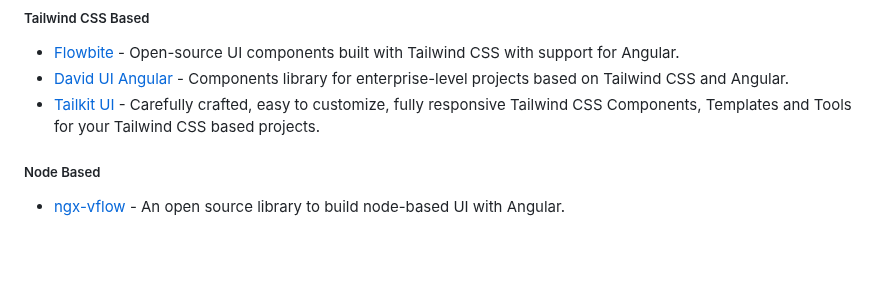
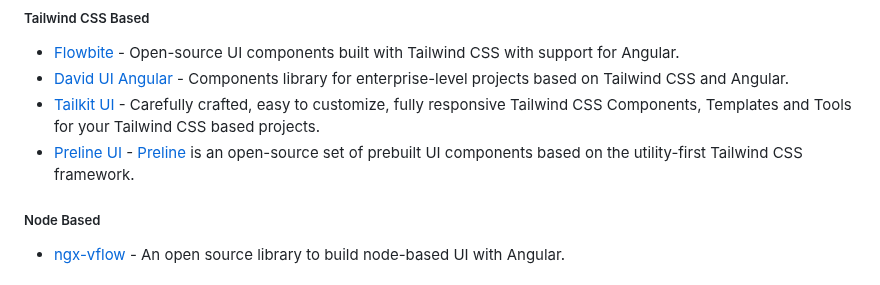
Before and after one commit to dev-arrow/awesome-angular, a Markdown page: README.md, the part around the change. Drawn GitHub-style; blank space fills up the shorter version.

Commit message:
docs: add preline-ui (#775)

```diff
--- a/README.md
+++ b/README.md
@@ -1281,6 +1281,7 @@ for the creation of web applications developed with Angular.
 * [Flowbite](https://flowbite.com/docs/getting-started/angular/) - Open-source UI components built with Tailwind CSS with support for Angular.
 * [David UI Angular](https://github.com/david-ui-org/david-ui-angular) - Components library for enterprise-level projects based on Tailwind CSS and Angular.
 * [Tailkit UI](https://tailkit.com/) - Carefully crafted, easy to customize, fully responsive Tailwind CSS Components, Templates and Tools for your Tailwind CSS based projects.
+* [Preline UI](https://preline.co/docs/frameworks-angular.html#docs-on-this-page-sidebar) - [Preline](https://github.com/htmlstreamofficial/preline) is an open-source set of prebuilt UI components based on the utility-first Tailwind CSS framework.
 
 ##### Node Based
 
```
